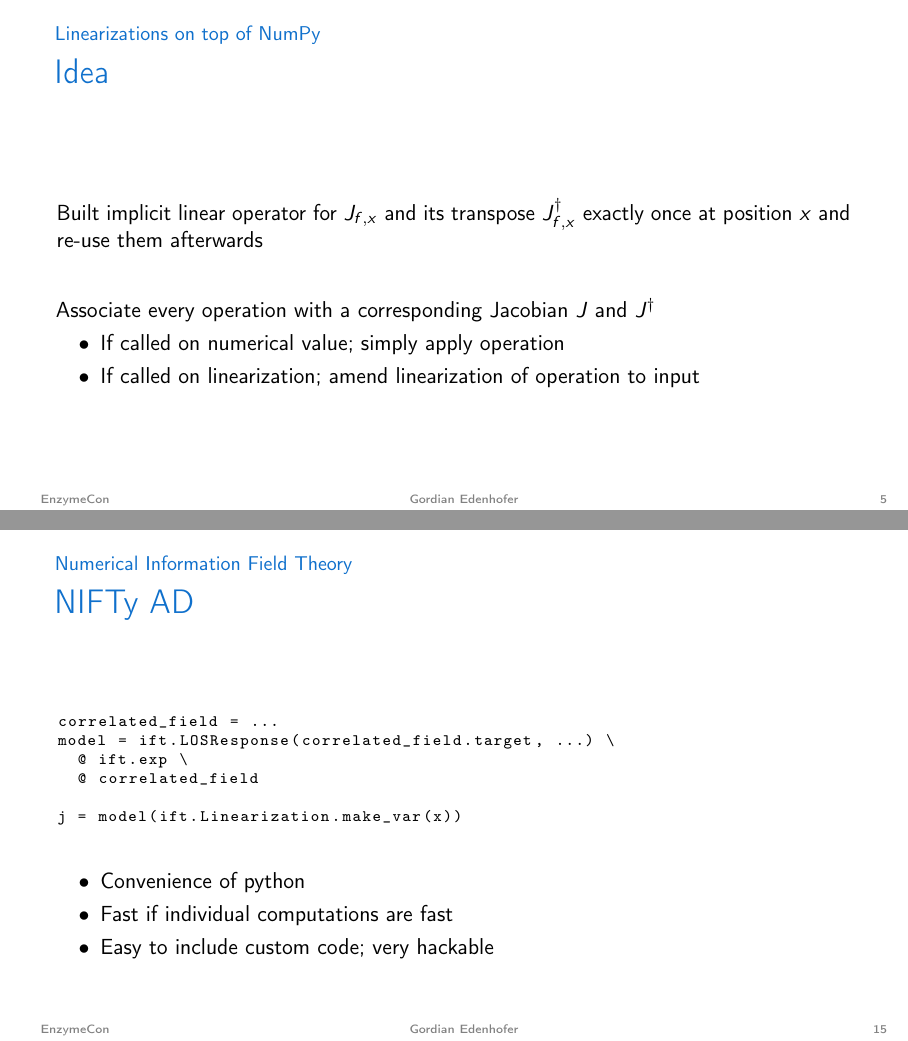
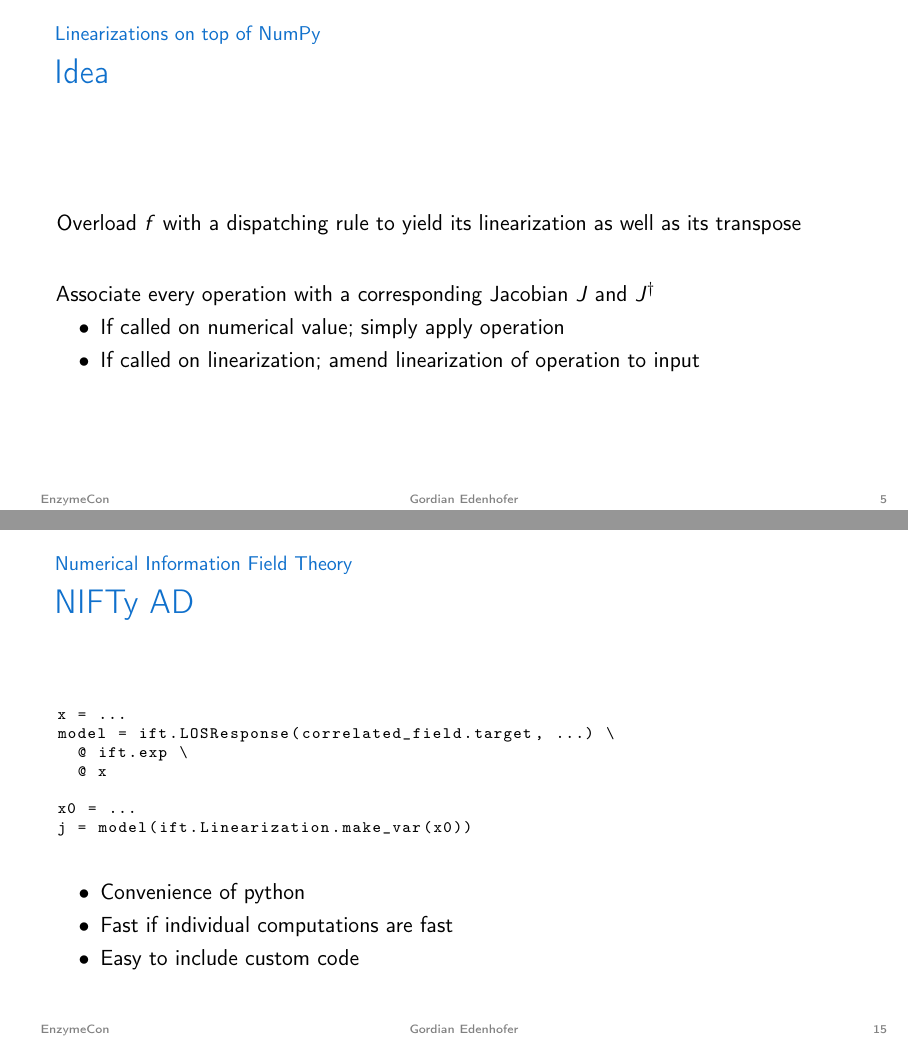
Before and after one commit to Edenhofer/diyad, LaTeX slides (main.tex): pages 15 and 30 of 31, joined at a grey line. Compiled offline with pdfLaTeX.

Commit message:
Final fixes before first prep. talk

```diff
--- a/main.tex
+++ b/main.tex
@@ -329,7 +329,7 @@
 	\frametitle{\insertsection}
 	\framesubtitle{\insertsubsection}
 
-	Built implicit linear operator for $J_{f,x}$ and its transpose $J_{f,x}^\dagger$ exactly once at position $x$ and re-use them afterwards
+	Overload $f$ with a dispatching rule to yield its linearization as well as its transpose
 
 	\pause
 	\vspace{2em}
@@ -606,19 +606,20 @@
 	\framesubtitle{\insertsubsection}
 
 	\begin{lstlisting}[language=python,escapechar=!]
-		correlated_field = ...
+		x = ...
 		model = ift.LOSResponse(correlated_field.target, ...) \
 			@ ift.exp \
-			@ correlated_field
+			@ x
 
-		j = model(ift.Linearization.make_var(x))
+		x0 = ...
+		j = model(ift.Linearization.make_var(x0))
 	\end{lstlisting}
 
 	\vspace{1em}
 	\begin{itemize}
 		\item Convenience of python
 		\item Fast if individual computations are fast
-		\item Easy to include custom code; very hackable
+		\item Easy to include custom code
 	\end{itemize}
 
 	\note{* NIFTy is made for astrophysical inference}
```
Also changed, not shown: main.tex (6 more changed lines), 1 other file.
